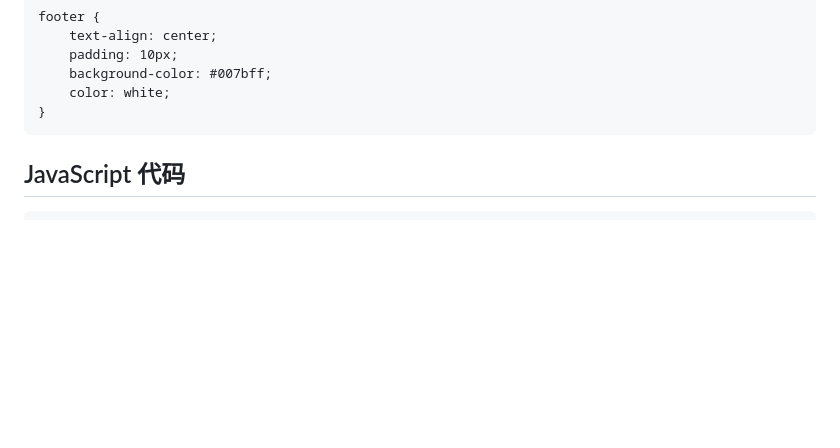
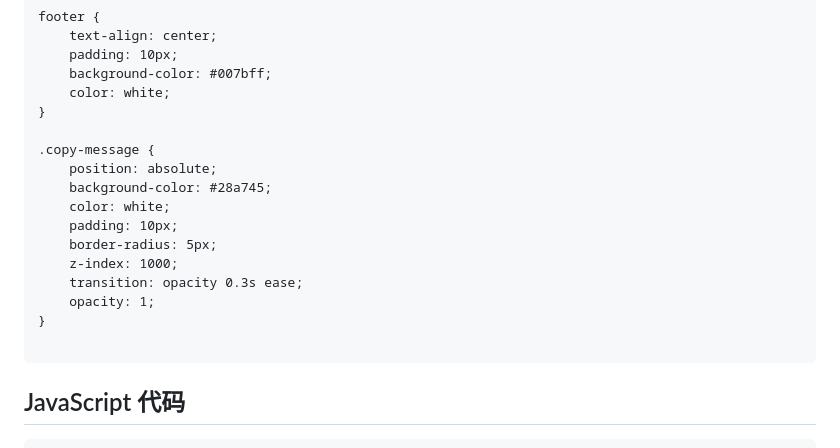
Before and after one commit to bumilu66-top/ldhts, a Markdown page: README.md, the part around the change printed below. GitHub-like rendering; blank space fills up the shorter version.

````diff
--- a/README.md
+++ b/README.md
@@ -154,6 +168,18 @@ footer {
     background-color: #007bff;
     color: white;
 }
+
+.copy-message {
+    position: absolute;
+    background-color: #28a745;
+    color: white;
+    padding: 10px;
+    border-radius: 5px;
+    z-index: 1000;
+    transition: opacity 0.3s ease;
+    opacity: 1;
+}
+
 ```
 ## JavaScript 代码
 ```
````
Also changed, not shown: other parts of README.md (+56 -6 lines).
